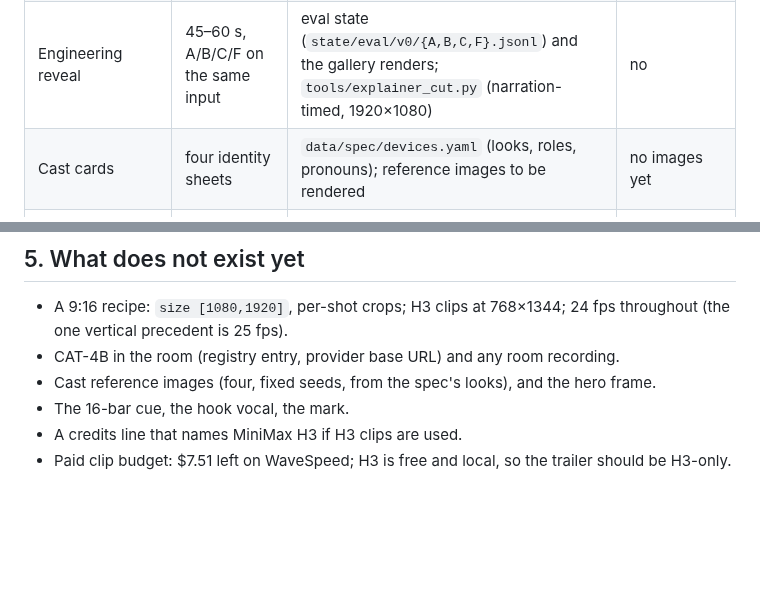
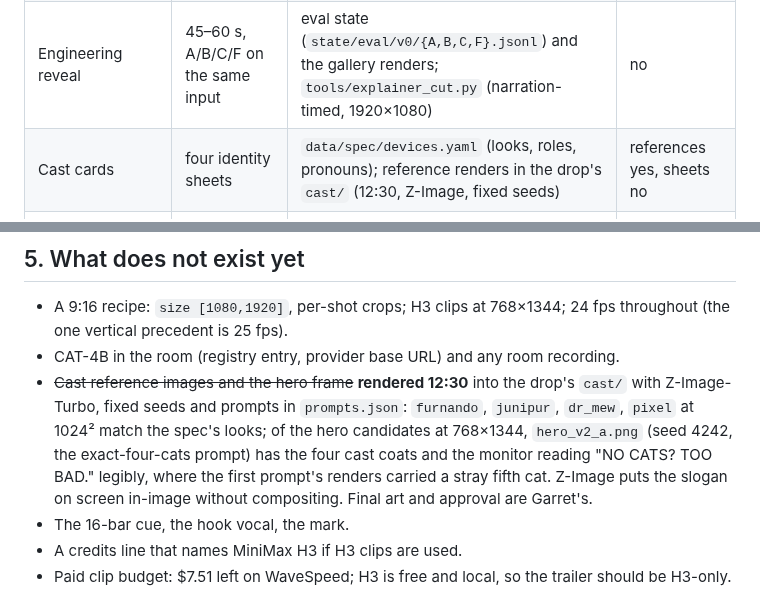
Before and after one commit to MirrorEthic/cat-4b-max-ultra, a Markdown page: docs/VIDEO_PRODUCTION.md, 2 parts joined by grey strips. Rendered like a GitHub page; blank space fills up the shorter version.

Commit message:
docs: cast references and the hero-frame candidate rendered into the trailer drop
Co-Authored-By: Claude Fable 5.1 <noreply@anthropic.com>
Claude-Session: https://claude.ai/code/session_01CCKwQSFjAm5SBMUJzmcwPq

```diff
--- a/docs/VIDEO_PRODUCTION.md
+++ b/docs/VIDEO_PRODUCTION.md
@@ -15,7 +15,7 @@ is the product repo and only points there.
 | Flagship trailer | 27.43 s, 9:16 master (16:9 and 1:1 crops), 24 fps, captions | shots in §3, music in §4, assembled by the storyboard builder (§2) | no |
 | Three micro-loops | 6–8 s: chart, Saturn, "no animals" | the same real traces, looped; `~/hologram-film/comp/loops.py` is the precedent | no |
 | Engineering reveal | 45–60 s, A/B/C/F on the same input | eval state (`state/eval/v0/{A,B,C,F}.jsonl`) and the gallery renders; `tools/explainer_cut.py` (narration-timed, 1920×1080) | no |
-| Cast cards | four identity sheets | `data/spec/devices.yaml` (looks, roles, pronouns); reference images to be rendered | no images yet |
+| Cast cards | four identity sheets | `data/spec/devices.yaml` (looks, roles, pronouns); reference renders in the drop's `cast/` (12:30, Z-Image, fixed seeds) | references yes, sheets no |
 | Gallery | real frozen-eval renders, including awkward ones | `state/eval/v0/gallery/<cond>/*.png` with `<cond>.html` contact sheets, 292 FLUX renders; `candidates/` adds Z-Image and klein versions of the same prompts | yes (FLUX), yes (candidates) |
 | Share cards | user prompt, image, timestamp, mark | needs the public gateway; template only | no |
 | Press / creator kit | pitch paragraph, stills, trailer, card link | `ANNOUNCEMENT.md`, `MODEL_CARD.md`, gallery stills | partly |
@@ -109,7 +109,11 @@ the PCM master and let the storyboard builder mux it (it hash-checks the approve
 - A 9:16 recipe: `size [1080,1920]`, per-shot crops; H3 clips at 768×1344; 24 fps throughout (the one vertical
   precedent is 25 fps).
 - CAT-4B in the room (registry entry, provider base URL) and any room recording.
-- Cast reference images (four, fixed seeds, from the spec's looks), and the hero frame.
+- ~~Cast reference images and the hero frame~~ **rendered 12:30** into the drop's `cast/` with Z-Image-Turbo,
+  fixed seeds and prompts in `prompts.json`: `furnando`, `junipur`, `dr_mew`, `pixel` at 1024² match the spec's
+  looks; of the hero candidates at 768×1344, `hero_v2_a.png` (seed 4242, the exact-four-cats prompt) has the four
+  cast coats and the monitor reading "NO CATS? TOO BAD." legibly, where the first prompt's renders carried a stray
+  fifth cat. Z-Image puts the slogan on screen in-image without compositing. Final art and approval are Garret's.
 - The 16-bar cue, the hook vocal, the mark.
 - A credits line that names MiniMax H3 if H3 clips are used.
 - Paid clip budget: $7.51 left on WaveSpeed; H3 is free and local, so the trailer should be H3-only.
```
